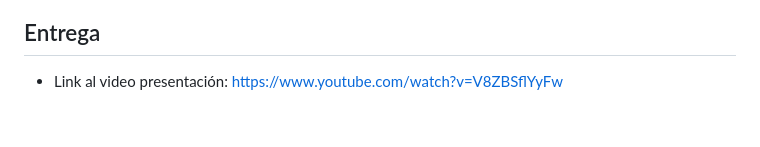
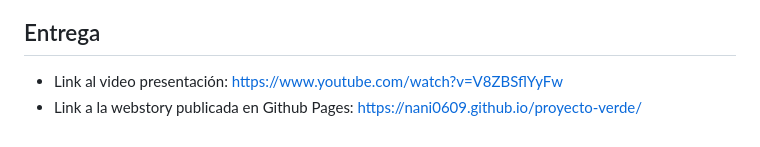
Before and after one commit to nani0609/proyecto-verde, a Markdown page: Entrega_05/readme.md, the part around the change. Rendered like a GitHub page.

```diff
--- a/Entrega_05/readme.md
+++ b/Entrega_05/readme.md
@@ -15,3 +15,4 @@ A la hora de empezar a desarrollar la narrativa descartamos muchas de las ideas
 - Cerramos la webstory con una cita y con un slideshow de imágenes que ilustran
 ## Entrega
 - Link al video presentación: https://www.youtube.com/watch?v=V8ZBSflYyFw
+- Link a la webstory publicada en Github Pages: https://nani0609.github.io/proyecto-verde/
```
